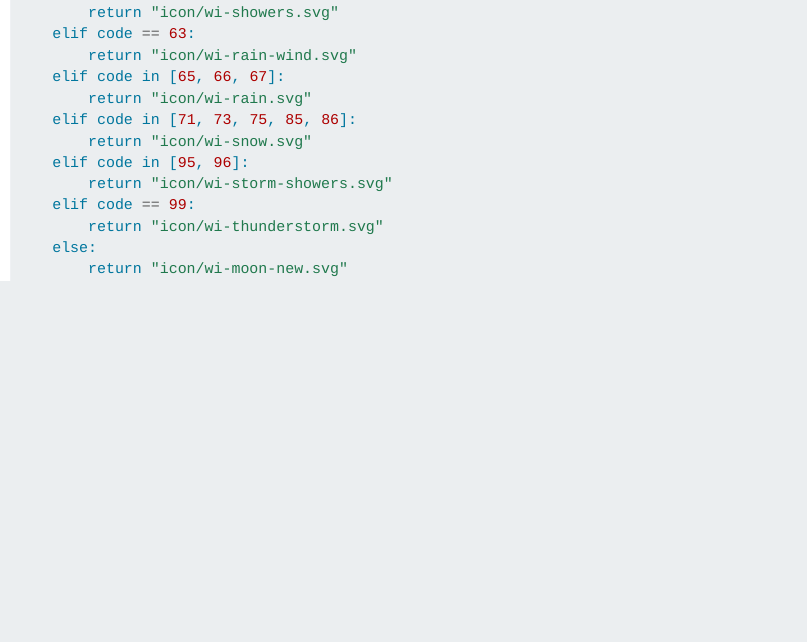
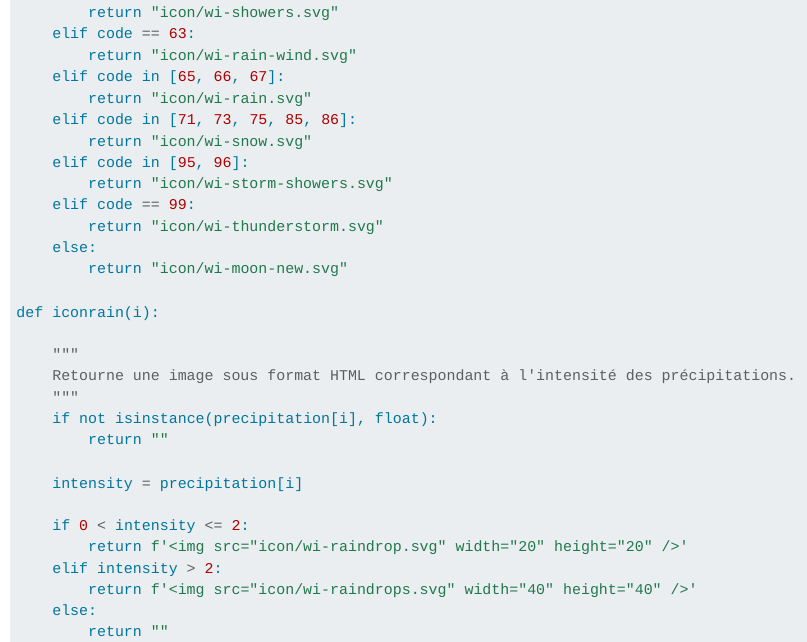
Before and after one commit to Hamomi-majda/Meteo, a Quarto document (meteo.qmd): the page in a window 1100 px wide, from 1320 px down. Rendered offline with R 4.5, knitr and Pandoc in place of Quarto, with nearby package versions; the code chunks are not run, so their results and figures are left out; long lines of code are wrapped.

Commit message:
une image sous format HTML correspondant à l'intensité des précipitations

```diff
--- a/meteo.qmd
+++ b/meteo.qmd
@@ -69,3 +69,20 @@ def index(i):
         return "icon/wi-thunderstorm.svg"
     else:
         return "icon/wi-moon-new.svg"
+
+def iconrain(i):
+
+    """
+    Retourne une image sous format HTML correspondant à l'intensité des précipitations.
+    """
+    if not isinstance(precipitation[i], float):
+        return ""
+
+    intensity = precipitation[i]
+
+    if 0 < intensity <= 2:
+        return f'<img src="icon/wi-raindrop.svg" width="20" height="20" />'
+    elif intensity > 2:
+        return f'<img src="icon/wi-raindrops.svg" width="40" height="40" />'
+    else:
+        return ""
```
Also changed, not shown: docs/search.json, meteo.qmd (2 more changed lines), 2 other files.
